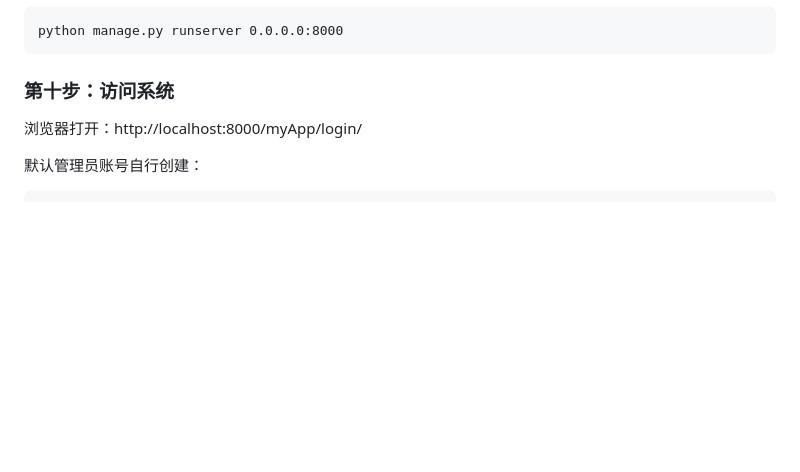
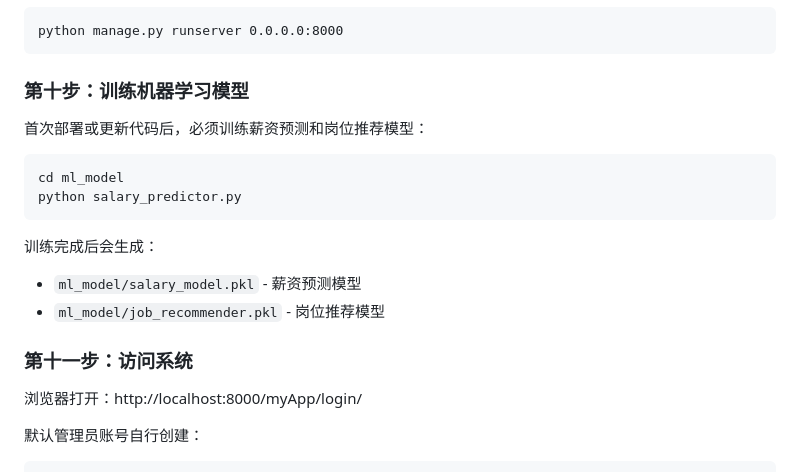
Before and after one commit to doge-liang/recruitment-analysis-system, a Markdown page: README.md, the part around the change. Drawn GitHub-style; blank space fills up the shorter version.

Commit message:
docs: 在 README 中添加训练机器学习模型的步骤
将训练模型作为第十步，访问系统改为第十一步，明确说明首次部署或更新代码后必须执行

Ultraworked with [Sisyphus](https://github.com/code-yeongyu/oh-my-openagent)

Co-authored-by: Sisyphus <clio-agent@sisyphuslabs.ai>

````diff
--- a/README.md
+++ b/README.md
@@ -124,7 +124,20 @@ python manage.py migrate
 python manage.py runserver 0.0.0.0:8000
 ```
 
-### 第十步：访问系统
+### 第十步：训练机器学习模型
+
+首次部署或更新代码后，必须训练薪资预测和岗位推荐模型：
+
+```powershell
+cd ml_model
+python salary_predictor.py
+```
+
+训练完成后会生成：
+- `ml_model/salary_model.pkl` - 薪资预测模型
+- `ml_model/job_recommender.pkl` - 岗位推荐模型
+
+### 第十一步：访问系统
 
 浏览器打开：http://localhost:8000/myApp/login/
 
````
